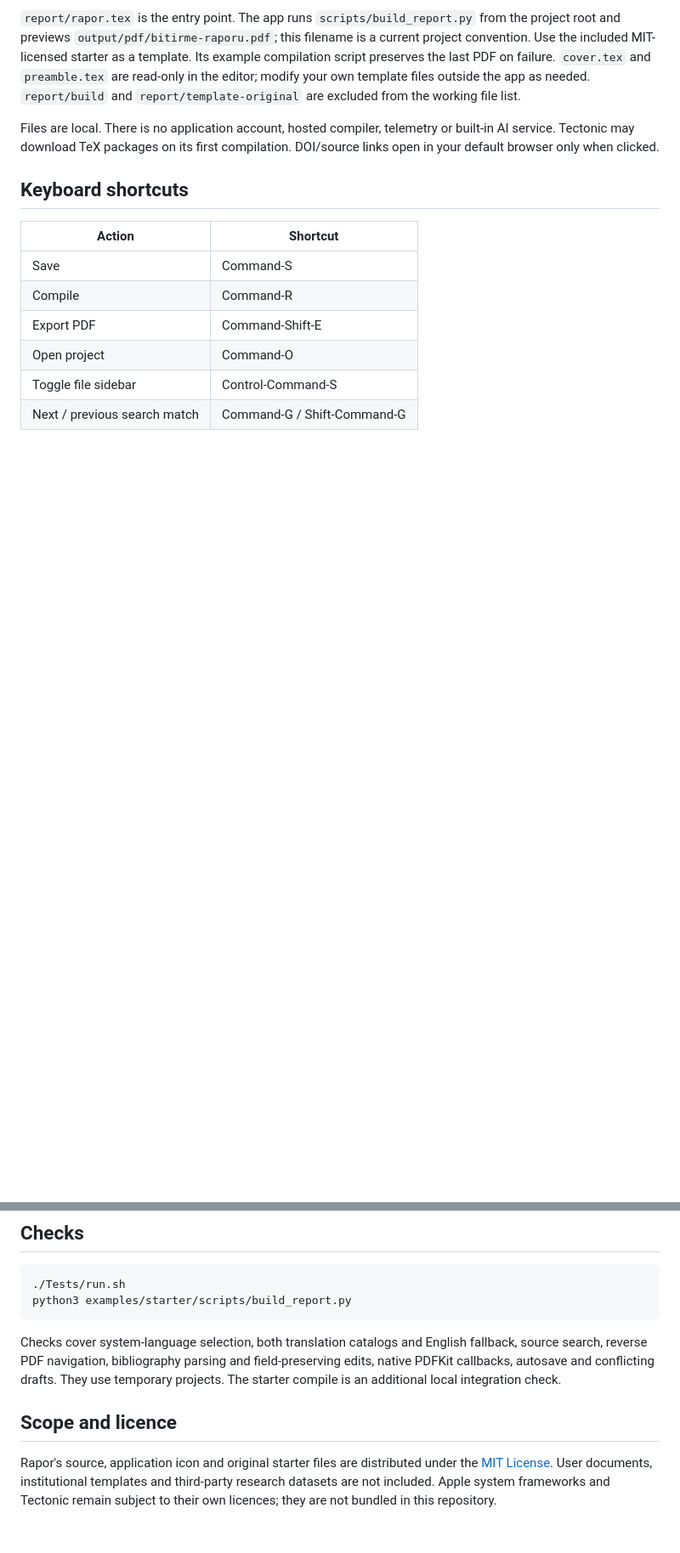
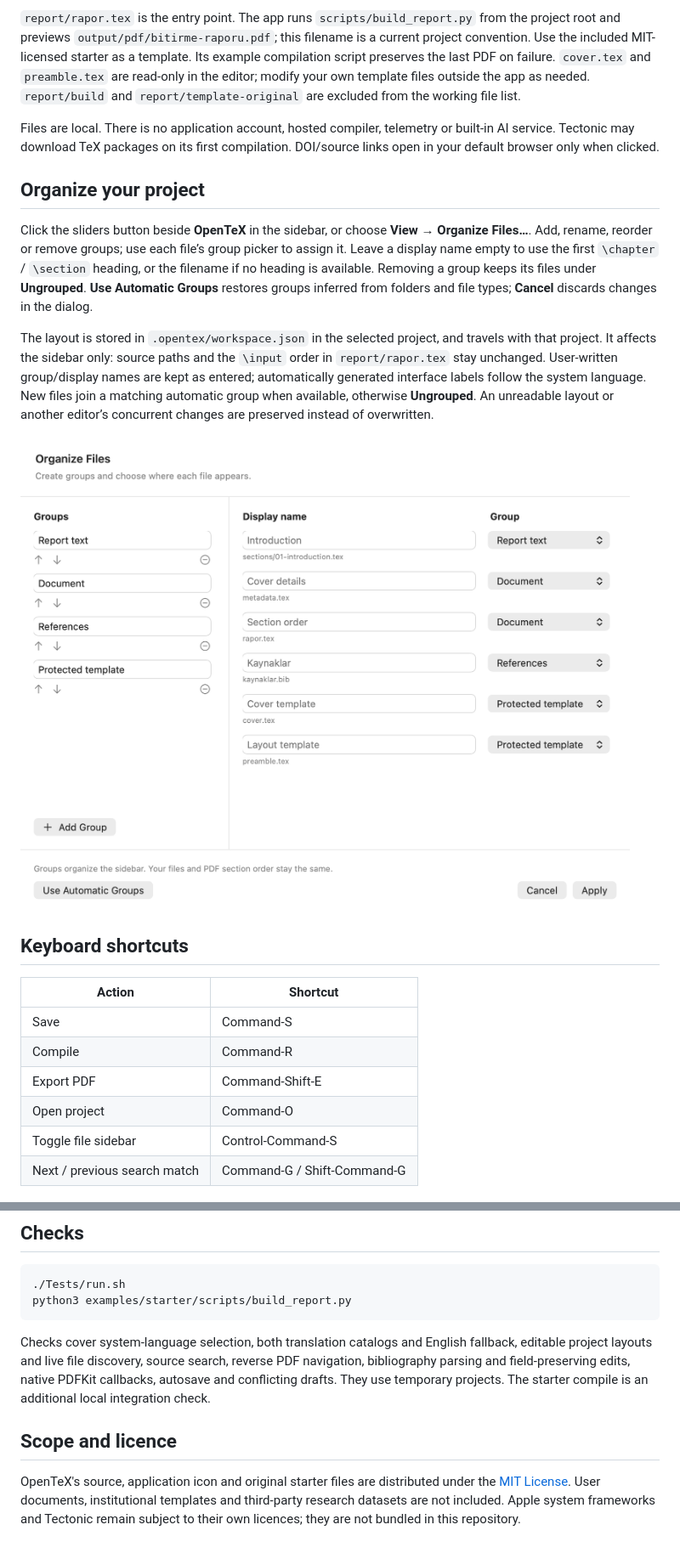
Before and after one commit to AhmetNA/OpenTeX, a Markdown page: README.md, 2 parts joined by grey strips. Shown at 85% size. GitHub-like rendering; pictures changed too: docs/groups.png (added); blank space fills up the shorter version.

Commit message:
Rename to OpenTeX and add editable project file groups

````diff
--- a/README.md
+++ b/README.md
@@ -66,6 +69,14 @@ project/
 
 Files are local. There is no application account, hosted compiler, telemetry or built-in AI service. Tectonic may download TeX packages on its first compilation. DOI/source links open in your default browser only when clicked.
 
+## Organize your project
+
+Click the sliders button beside **OpenTeX** in the sidebar, or choose **View → Organize Files…**. Add, rename, reorder or remove groups; use each file’s group picker to assign it. Leave a display name empty to use the first `\chapter` / `\section` heading, or the filename if no heading is available. Removing a group keeps its files under **Ungrouped**. **Use Automatic Groups** restores groups inferred from folders and file types; **Cancel** discards changes in the dialog.
+
+The layout is stored in `.opentex/workspace.json` in the selected project, and travels with that project. It affects the sidebar only: source paths and the `\input` order in `report/rapor.tex` stay unchanged. User-written group/display names are kept as entered; automatically generated interface labels follow the system language. New files join a matching automatic group when available, otherwise **Ungrouped**. An unreadable layout or another editor’s concurrent changes are preserved instead of overwritten.
+
+![Project-local file grouping](docs/groups.png)
+
 ## Keyboard shortcuts
 
 | Action | Shortcut |
@@ -84,8 +95,8 @@ Files are local. There is no application account, hosted compiler, telemetry or
 python3 examples/starter/scripts/build_report.py
 ```
 
-Checks cover system-language selection, both translation catalogs and English fallback, source search, reverse PDF navigation, bibliography parsing and field-preserving edits, native PDFKit callbacks, autosave and conflicting drafts. They use temporary projects. The starter compile is an additional local integration check.
+Checks cover system-language selection, both translation catalogs and English fallback, editable project layouts and live file discovery, source search, reverse PDF navigation, bibliography parsing and field-preserving edits, native PDFKit callbacks, autosave and conflicting drafts. They use temporary projects. The starter compile is an additional local integration check.
 
 ## Scope and licence
 
-Rapor's source, application icon and original starter files are distributed under the [MIT License](LICENSE). User documents, institutional templates and third-party research datasets are not included. Apple system frameworks and Tectonic remain subject to their own licences; they are not bundled in this repository.
+OpenTeX's source, application icon and original starter files are distributed under the [MIT License](LICENSE). User documents, institutional templates and third-party research datasets are not included. Apple system frameworks and Tectonic remain subject to their own licences; they are not bundled in this repository.
````
Also changed, not shown: other parts of README.md (+9 -6 lines), CHANGELOG.md (+9 -0 lines), 10 other files.
